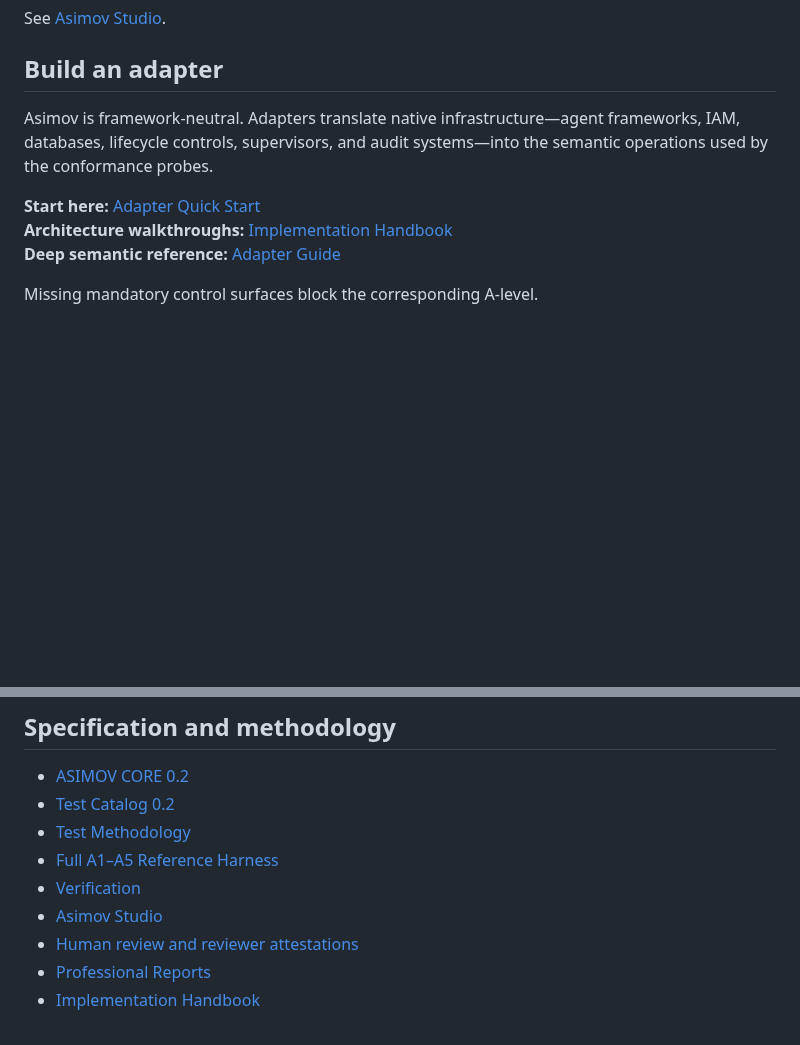
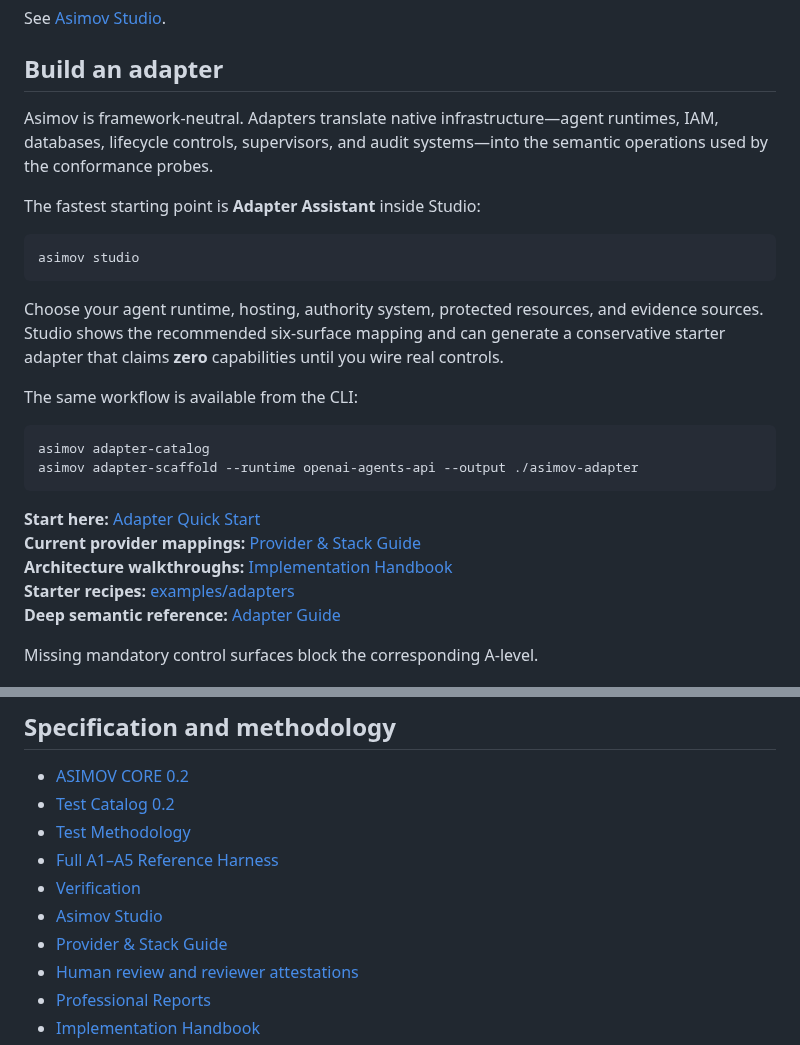
Before and after one commit to asimov-safety/asimov, a Markdown page: README.md, 2 parts joined by grey strips. Rendered like a GitHub page; blank space fills up the shorter version.

Commit message:
Make Adapter Assistant the primary adapter onboarding path

````diff
--- a/README.md
+++ b/README.md
@@ -54,10 +54,27 @@ See [Asimov Studio](docs/STUDIO.md).
 
 ## Build an adapter
 
-Asimov is framework-neutral. Adapters translate native infrastructure—agent frameworks, IAM, databases, lifecycle controls, supervisors, and audit systems—into the semantic operations used by the conformance probes.
+Asimov is framework-neutral. Adapters translate native infrastructure—agent runtimes, IAM, databases, lifecycle controls, supervisors, and audit systems—into the semantic operations used by the conformance probes.
+
+The fastest starting point is **Adapter Assistant** inside Studio:
+
+```bash
+asimov studio
+```
+
+Choose your agent runtime, hosting, authority system, protected resources, and evidence sources. Studio shows the recommended six-surface mapping and can generate a conservative starter adapter that claims **zero** capabilities until you wire real controls.
+
+The same workflow is available from the CLI:
+
+```bash
+asimov adapter-catalog
+asimov adapter-scaffold --runtime openai-agents-api --output ./asimov-adapter
+```
 
 **Start here:** [Adapter Quick Start](docs/ADAPTER-QUICKSTART.md)
+**Current provider mappings:** [Provider & Stack Guide](docs/ADAPTER-PROVIDERS.md)
 **Architecture walkthroughs:** [Implementation Handbook](docs/IMPLEMENTATION-HANDBOOK.md)
+**Starter recipes:** [examples/adapters](examples/adapters/)
 **Deep semantic reference:** [Adapter Guide](docs/ADAPTER-GUIDE.md)
 
 Missing mandatory control surfaces block the corresponding A-level.
@@ -102,6 +119,7 @@ An A5 run is cumulative and covers A1–A5. HYBRID and REVIEW_REQUIRED findings
 - [Full A1–A5 Reference Harness](docs/FULL-REFERENCE-HARNESS.md)
 - [Verification](docs/VERIFICATION.md)
 - [Asimov Studio](docs/STUDIO.md)
+- [Provider & Stack Guide](docs/ADAPTER-PROVIDERS.md)
 - [Human review and reviewer attestations](docs/REVIEW-ATTESTATIONS.md)
 - [Professional Reports](docs/REPORTS.md)
 - [Implementation Handbook](docs/IMPLEMENTATION-HANDBOOK.md)
````
